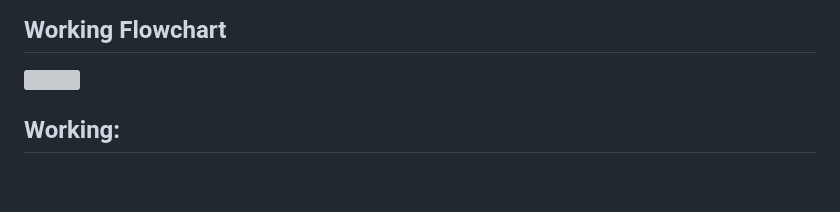
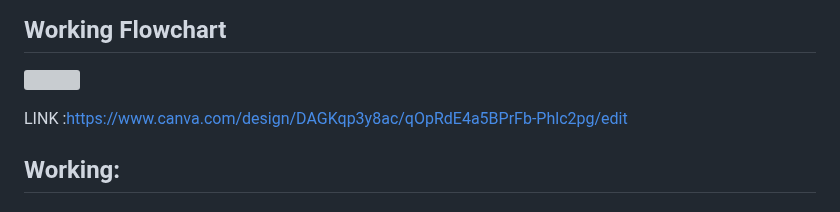
Before and after one commit to Riya79hp/TrendLensmyntra, a Markdown page: README.md, the part around the change. Drawn GitHub-style; blank space fills up the shorter version; grey boxes are pictures that could not be loaded.

```diff
--- a/README.md
+++ b/README.md
@@ -49,6 +49,8 @@ The interface dynamically updates to provide personalized and relevant suggestio
 
 ## Working Flowchart
 ![](https://github.com/Riya79hp/TrendLensmyntra/blob/main/Readme_assests/Flowchart)
+
+LINK :https://www.canva.com/design/DAGKqp3y8ac/qOpRdE4a5BPrFb-Phlc2pg/edit
 
 
 ## Working:
```
